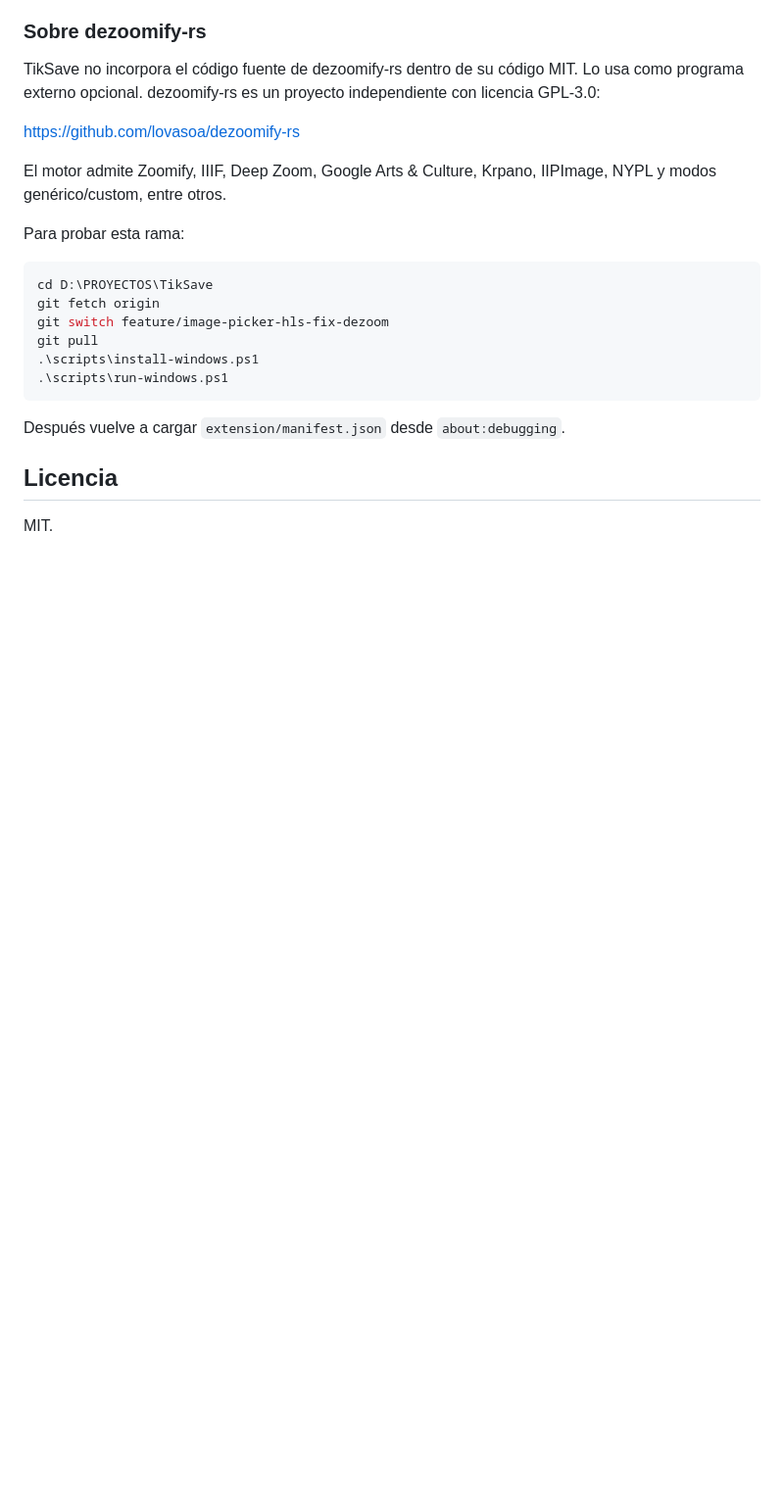
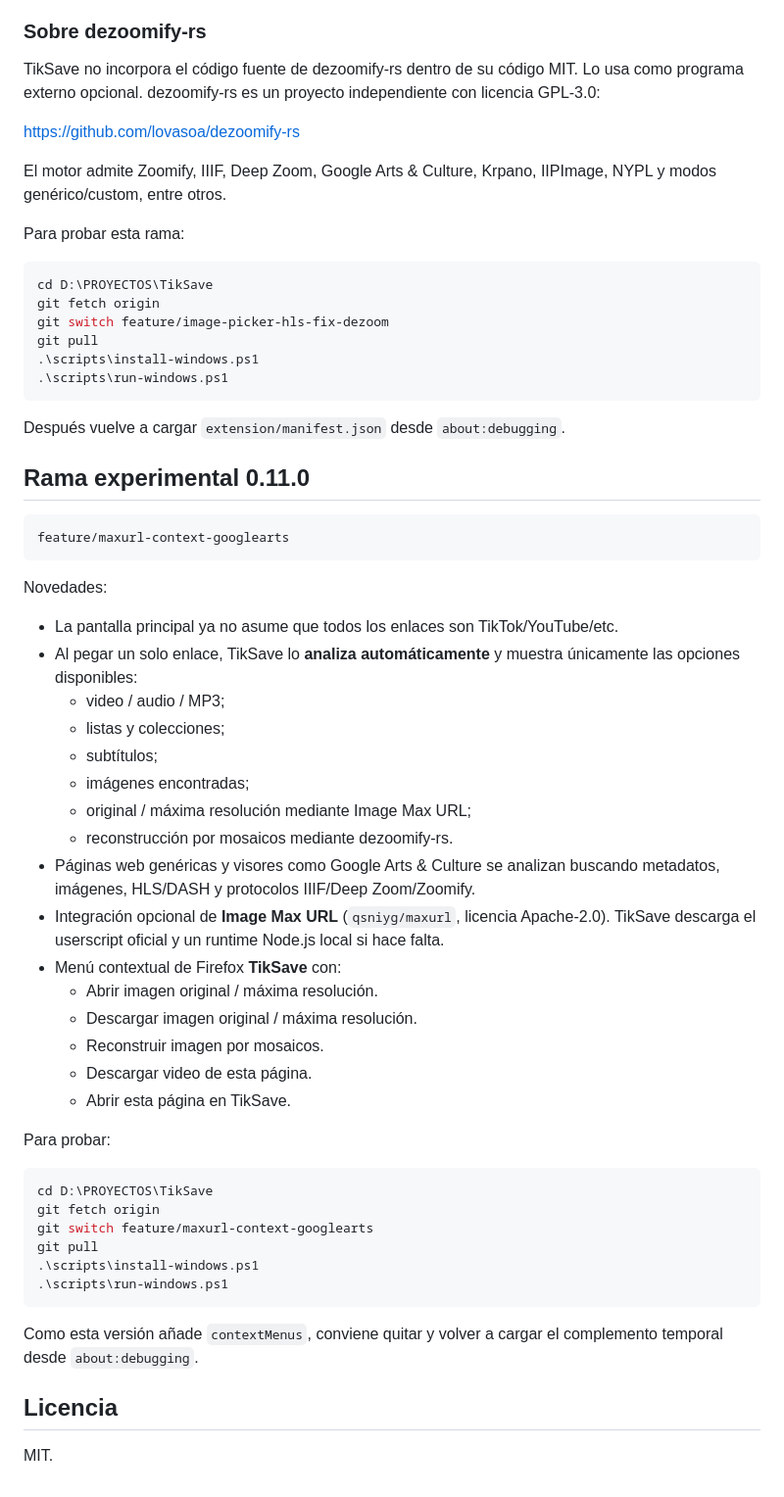
Before and after one commit to viccentebb-eng/TikSave, a Markdown page: README.md, the part around the change. Shown at 98% size. Drawn GitHub-style; blank space fills up the shorter version.

Commit message:
docs: document universal pasted-content analysis and context menu

````diff
--- a/README.md
+++ b/README.md
@@ -233,6 +233,46 @@ git pull
 
 Después vuelve a cargar `extension/manifest.json` desde `about:debugging`.
 
+
+
+## Rama experimental 0.11.0
+
+```text
+feature/maxurl-context-googlearts
+```
+
+Novedades:
+
+- La pantalla principal ya no asume que todos los enlaces son TikTok/YouTube/etc.
+- Al pegar un solo enlace, TikSave lo **analiza automáticamente** y muestra únicamente las opciones disponibles:
+  - video / audio / MP3;
+  - listas y colecciones;
+  - subtítulos;
+  - imágenes encontradas;
+  - original / máxima resolución mediante Image Max URL;
+  - reconstrucción por mosaicos mediante dezoomify-rs.
+- Páginas web genéricas y visores como Google Arts & Culture se analizan buscando metadatos, imágenes, HLS/DASH y protocolos IIIF/Deep Zoom/Zoomify.
+- Integración opcional de **Image Max URL** (`qsniyg/maxurl`, licencia Apache-2.0). TikSave descarga el userscript oficial y un runtime Node.js local si hace falta.
+- Menú contextual de Firefox **TikSave** con:
+  - Abrir imagen original / máxima resolución.
+  - Descargar imagen original / máxima resolución.
+  - Reconstruir imagen por mosaicos.
+  - Descargar video de esta página.
+  - Abrir esta página en TikSave.
+
+Para probar:
+
+```powershell
+cd D:\PROYECTOS\TikSave
+git fetch origin
+git switch feature/maxurl-context-googlearts
+git pull
+.\scripts\install-windows.ps1
+.\scripts\run-windows.ps1
+```
+
+Como esta versión añade `contextMenus`, conviene quitar y volver a cargar el complemento temporal desde `about:debugging`.
+
 ## Licencia
 
 MIT.
````
